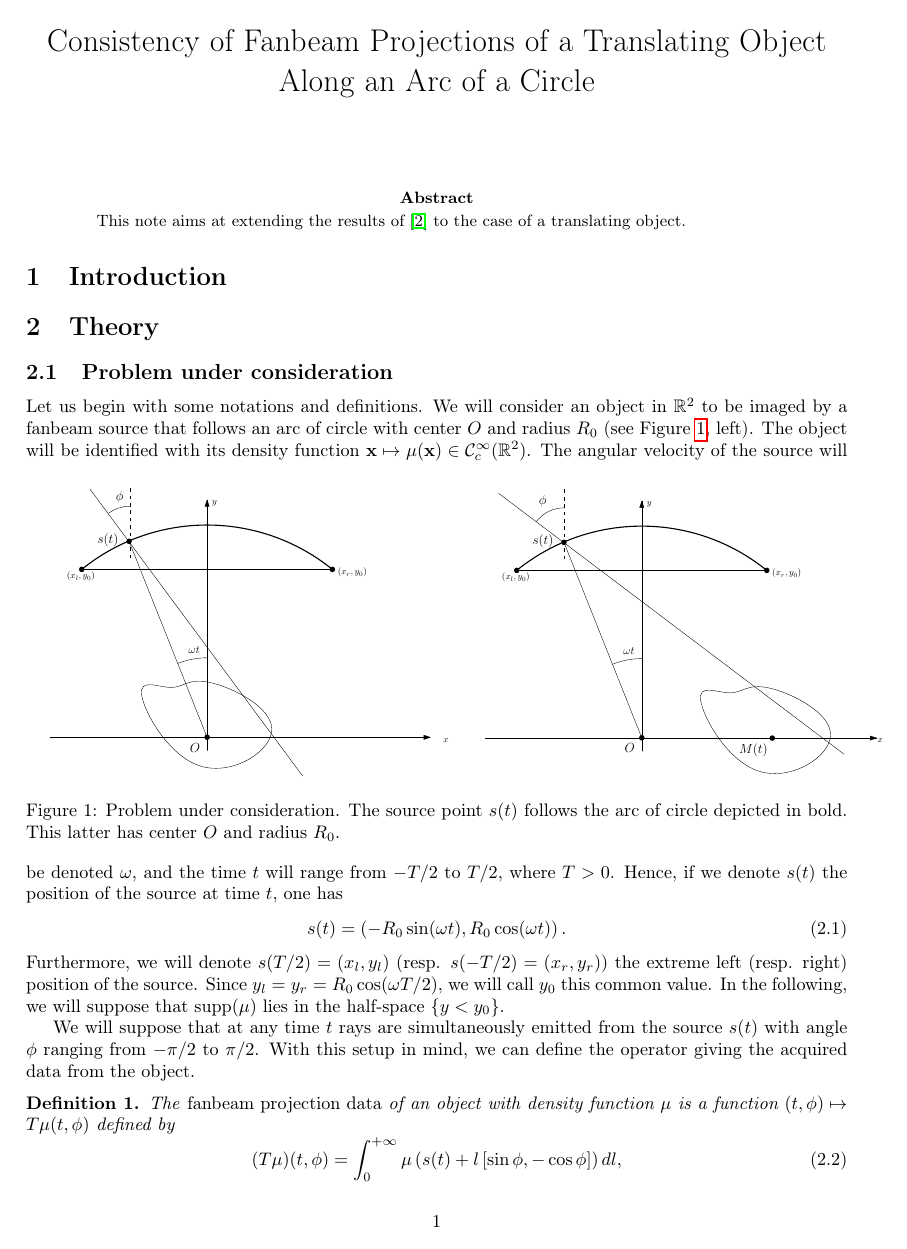
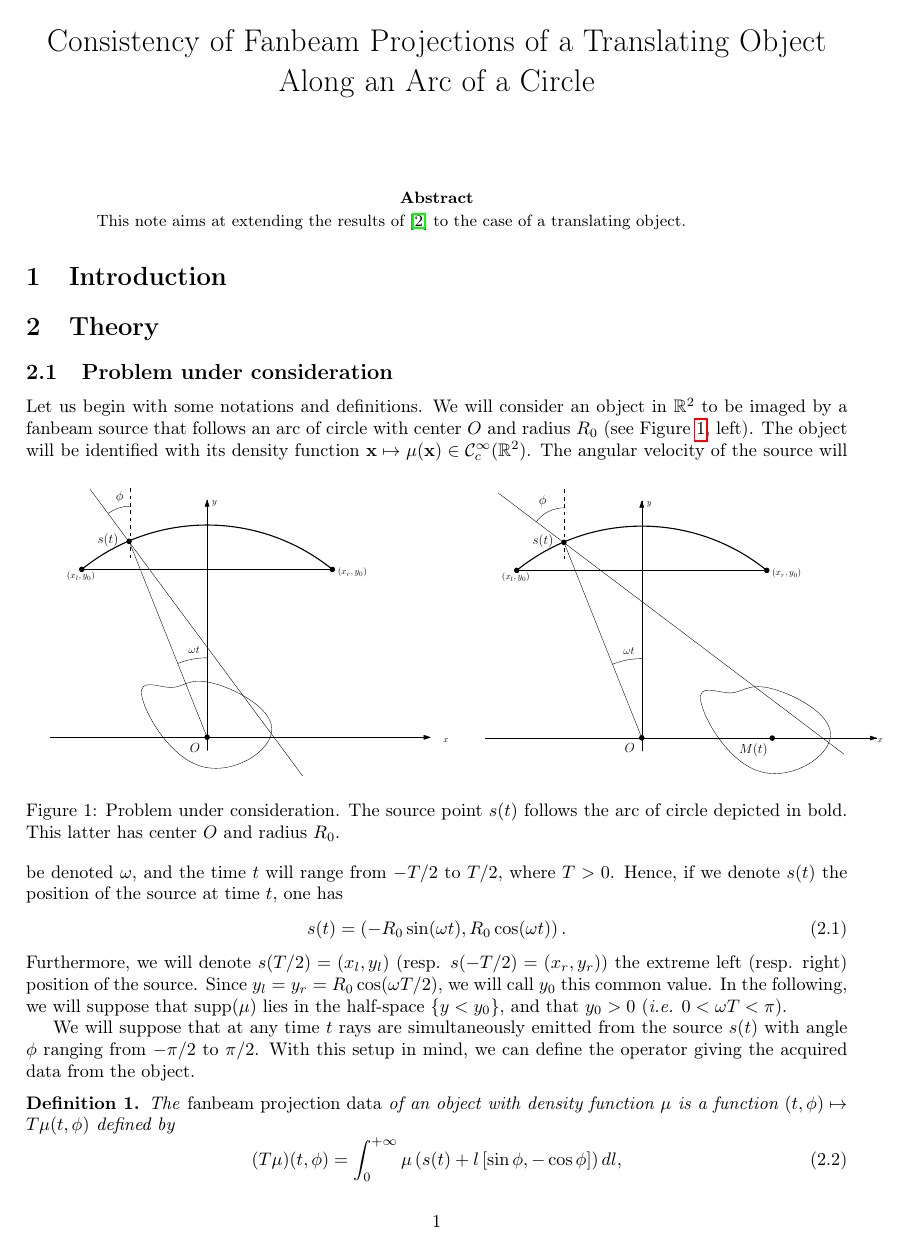
Before and after one commit to tomboulier/dcc-translation, a LaTeX paper (note/DCC_translation.tex): page 1 of 4. Compiled offline with pdfLaTeX.

Commit message:
Correct minor typos

```diff
--- a/note/DCC_translation.tex
+++ b/note/DCC_translation.tex
@@ -18,6 +18,7 @@
 
 % commandes perso
 \newcommand{\R}{\mathbb{R}}
+\newcommand{\ie}{\emph{i.e.} }
 \newcommand{\RnX}{\mathbb{R}_n[X]}
 \newcommand{\N}{\mathbb{N}}
 \newcommand{\C}{\mathcal{C}}
@@ -63,7 +64,7 @@ The angular velocity of the source will be denoted $\omega$, and the time $t$ wi
 	s(t) = \left( -R_0 \sin(\omega t), R_0 \cos(\omega t) \right).
 \label{eq:source_position}
 \end{equation}
-Furthermore, we will denote $s(T/2)=(x_l,y_l)$ (resp. $s(-T/2)=(x_r,y_r)$) the extreme left (resp. right) position of the source. Since $y_l = y_r = R_0 \cos(\omega T/2)$, we will call $y_0$ this common value. In the following, we will suppose that $\supp(\mu)$ lies in the half-space $\{ y < y_0 \}$.
+Furthermore, we will denote $s(T/2)=(x_l,y_l)$ (resp. $s(-T/2)=(x_r,y_r)$) the extreme left (resp. right) position of the source. Since $y_l = y_r = R_0 \cos(\omega T/2)$, we will call $y_0$ this common value. In the following, we will suppose that $\supp(\mu)$ lies in the half-space $\{ y < y_0 \}$, and that $y_0 > 0$ (\ie $0 < \omega T < \pi$).
 
 We will suppose that at any time $t$ rays are simultaneously emitted from the source $s(t)$ with angle $\phi$ ranging from $-\pi/2$ to $\pi/2$. With this setup in mind, we can define the operator giving the acquired data from the object.
 \begin{definition}
```
Also changed, not shown: note/DCC_translation.tex (2 more changed lines).
